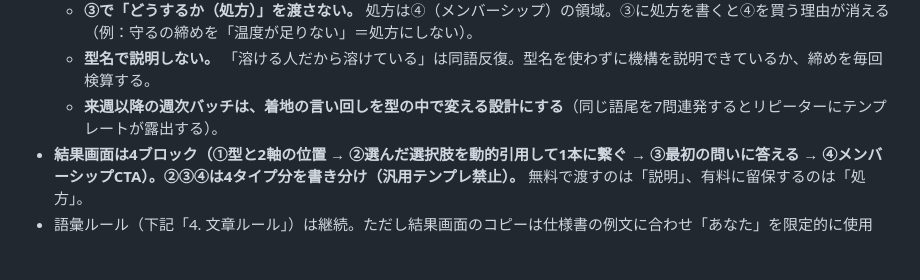
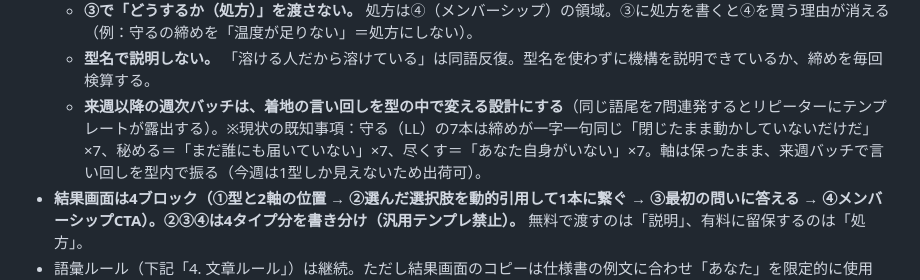
Before and after one commit to cocomethodology/shindan, a Markdown page: CLAUDE.md, the part around the change. Rendered like a GitHub page; blank space fills up the shorter version.

Commit message:
Record: 守る's 7 closes are currently identical; vary phrasing next week
Co-Authored-By: Claude Opus 4.8 <noreply@anthropic.com>

```diff
--- a/CLAUDE.md
+++ b/CLAUDE.md
@@ -19,7 +19,7 @@
   - **4型の着地は固定：** 溶ける＝全部を一度に渡して自分の分が残らない／秘める＝まだ誰にも届いていない／尽くす＝その関係にあなた自身がいない／守る＝閉じたまま動かしていない。この4方向に割れていること。
   - **③で「どうするか（処方）」を渡さない。** 処方は④（メンバーシップ）の領域。③に処方を書くと④を買う理由が消える（例：守るの締めを「温度が足りない」＝処方にしない）。
   - **型名で説明しない。** 「溶ける人だから溶けている」は同語反復。型名を使わずに機構を説明できているか、締めを毎回検算する。
-  - **来週以降の週次バッチは、着地の言い回しを型の中で変える設計にする**（同じ語尾を7問連発するとリピーターにテンプレートが露出する）。
+  - **来週以降の週次バッチは、着地の言い回しを型の中で変える設計にする**（同じ語尾を7問連発するとリピーターにテンプレートが露出する）。※現状の既知事項：守る（LL）の7本は締めが一字一句同じ「閉じたまま動かしていないだけだ」×7、秘める＝「まだ誰にも届いていない」×7、尽くす＝「あなた自身がいない」×7。軸は保ったまま、来週バッチで言い回しを型内で振る（今週は1型しか見えないため出荷可）。
 - **結果画面は4ブロック（①型と2軸の位置 → ②選んだ選択肢を動的引用して1本に繋ぐ → ③最初の問いに答える → ④メンバーシップCTA）。②③④は4タイプ分を書き分け（汎用テンプレ禁止）。** 無料で渡すのは「説明」、有料に留保するのは「処方」。
 - 語彙ルール（下記「4. 文章ルール」）は継続。ただし結果画面のコピーは仕様書の例文に合わせ「あなた」を限定的に使用（§4の不使用ルールと相反する箇所は仕様書の例文を優先）。
 
```
